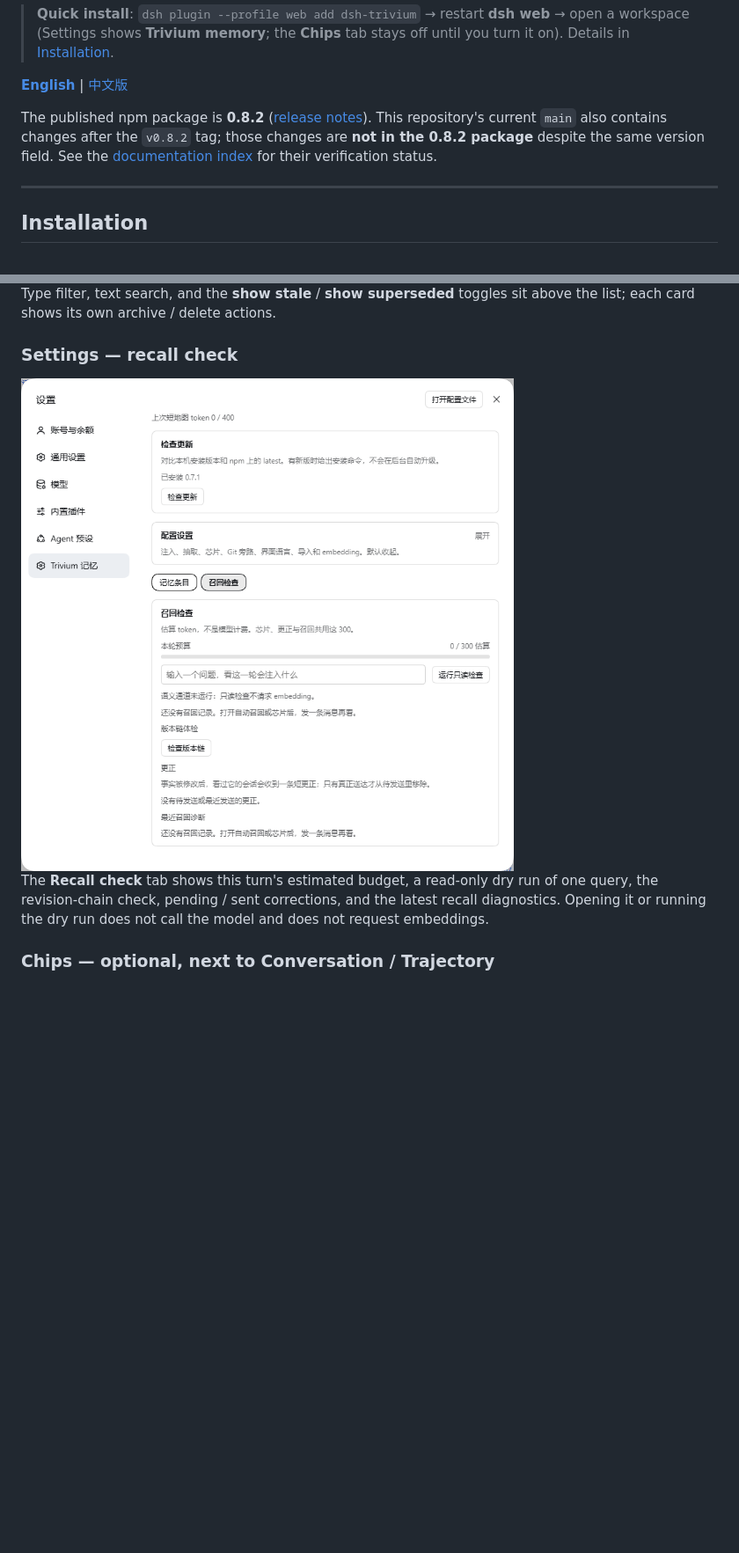
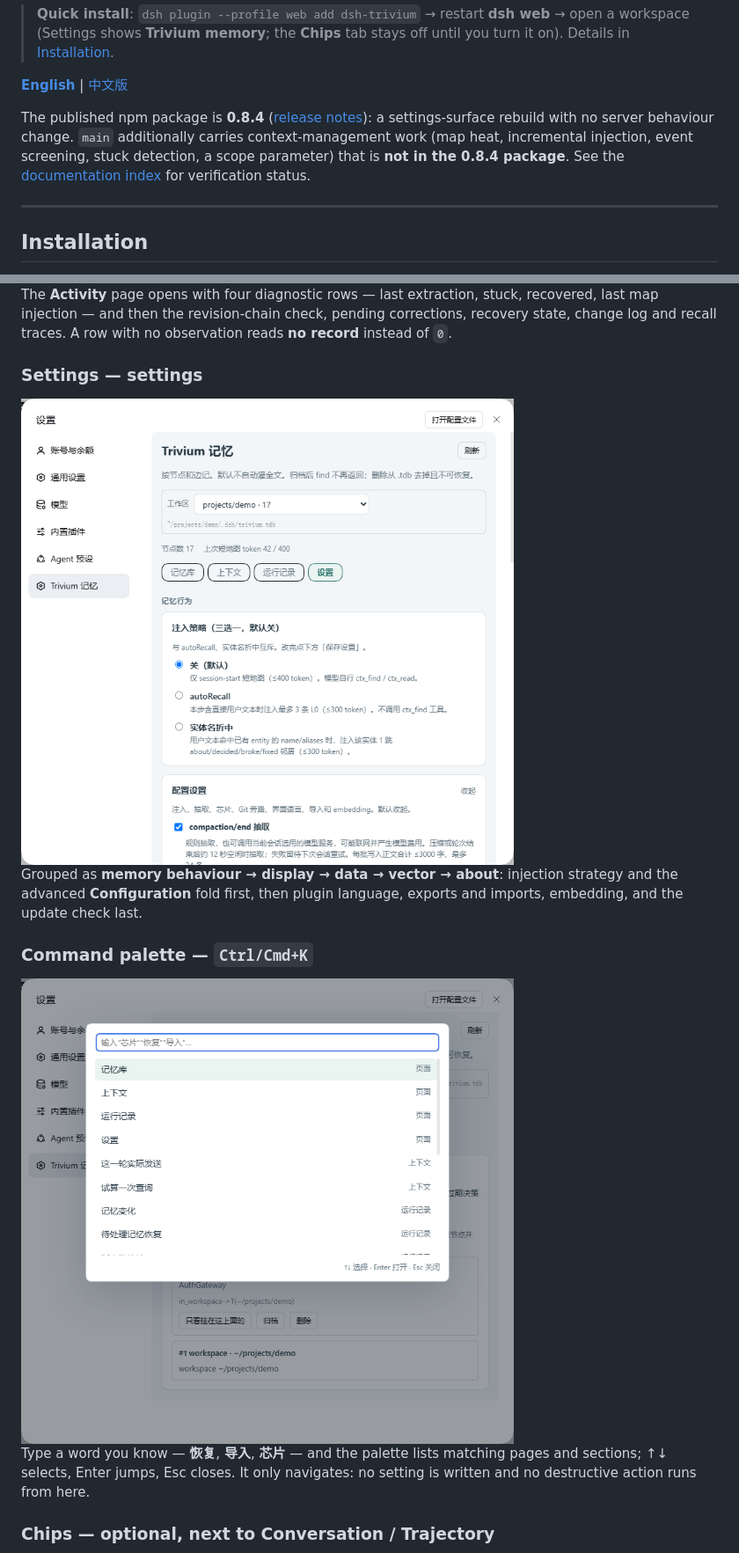
Before and after one commit to QWQcool/dsh-trivium, a Markdown page: README.md, 2 parts joined by grey strips. Shown at 88% size. Rendered like a GitHub page; pictures changed too: docs/screenshots/13-settings-page.png (added), docs/screenshots/14-command-palette.png (added); blank space fills up the shorter version.

```diff
--- a/README.md
+++ b/README.md
@@ -12,7 +12,7 @@ The kernel stays close to DSH: no extra process, no extra nav by default. Pin me
 
 [**English**](README.md) | [中文版](README.zh-CN.md)
 
-The published npm package is **0.8.2** ([release notes](docs/release-0.8.2.md)). This repository's current `main` also contains changes after the `v0.8.2` tag; those changes are **not in the 0.8.2 package** despite the same version field. See the [documentation index](docs/README.md) for their verification status.
+The published npm package is **0.8.4** ([release notes](docs/release-0.8.4.md)): a settings-surface rebuild with no server behaviour change. `main` additionally carries context-management work (map heat, incremental injection, event screening, stuck detection, a scope parameter) that is **not in the 0.8.4 package**. See the [documentation index](docs/README.md) for verification status.
 
 ---
 
@@ -272,11 +284,17 @@ Nested under chips: **Session layer (plot canvas)**. Git sidecar, Markdown expor
 
-Type filter, text search, and the **show stale** / **show superseded** toggles sit above the list; each card shows its own archive / delete actions.
+The **Activity** page opens with four diagnostic rows — last extraction, stuck, recovered, last map injection — and then the revision-chain check, pending corrections, recovery state, change log and recall traces. A row with no observation reads **no record** instead of `0`.
 
-### Settings — recall check
+### Settings — settings
 
-<img width="560" alt="Recall check" src="docs/screenshots/08-recall-check.png">
+<img width="560" alt="Settings page" src="docs/screenshots/13-settings-page.png">
 
-The **Recall check** tab shows this turn's estimated budget, a read-only dry run of one query, the revision-chain check, pending / sent corrections, and the latest recall diagnostics. Opening it or running the dry run does not call the model and does not request embeddings.
+Grouped as **memory behaviour → display → data → vector → about**: injection strategy and the advanced **Configuration** fold first, then plugin language, exports and imports, embedding, and the update check last.
+
+### Command palette — `Ctrl/Cmd+K`
+
+<img width="560" alt="Command palette" src="docs/screenshots/14-command-palette.png">
+
+Type a word you know — **恢复**, **导入**, **芯片** — and the palette lists matching pages and sections; ↑↓ selects, Enter jumps, Esc closes. It only navigates: no setting is written and no destructive action runs from here.
 
 ### Chips — optional, next to Conversation / Trajectory
 
```
Also changed, not shown: other parts of README.md (+29 -15 lines), README.zh-CN.md (+42 -20 lines), docs/README.md (+3 -3 lines), docs/release-0.8.4.en.md (added, +53 -0 lines), docs/release-0.8.4.md (added, +53 -0 lines), docs/screenshots/10-settings-memory.png (added), docs/screenshots/11-settings-context.png (added), docs/screenshots/12-settings-activity.png (added).
